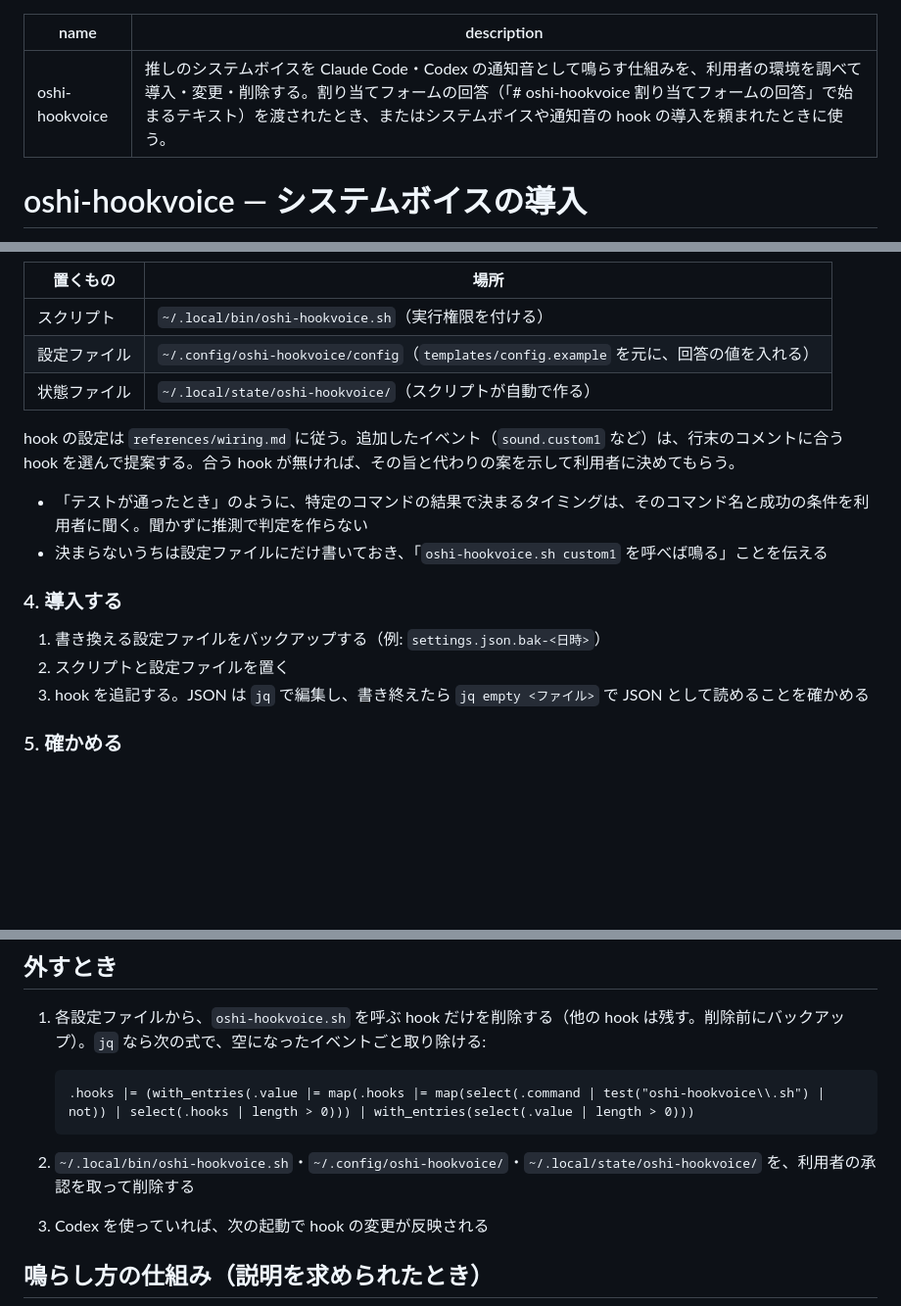
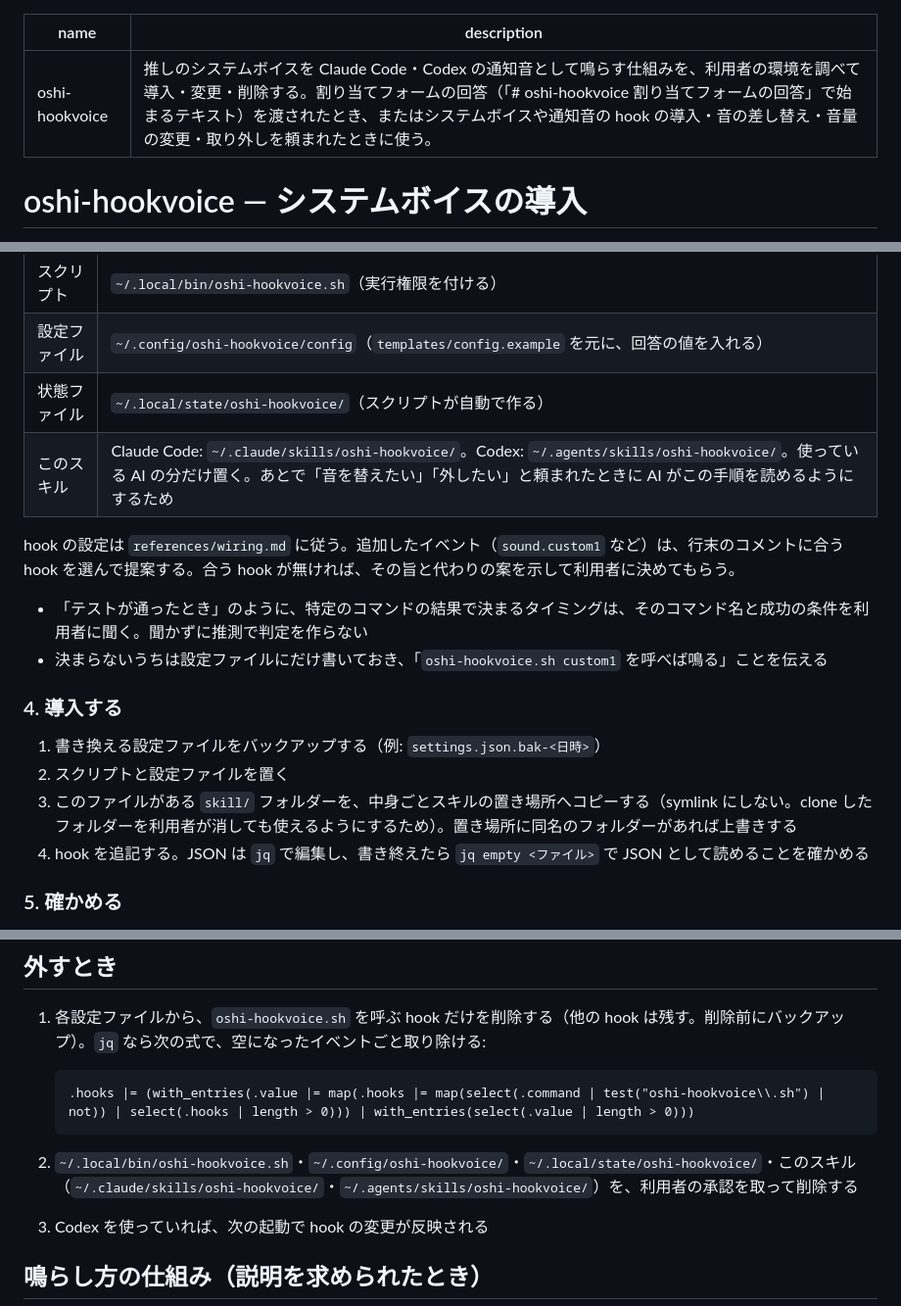
Before and after one commit to YoyogiPinball/oshi-hookvoice, a Markdown page: skill/SKILL.md, 3 parts joined by grey strips. Shown at 98% size. Rendered like a GitHub page; blank space fills up the shorter version.

Commit message:
導入時に手順書をスキルとして手元へコピーする
Co-Authored-By: Claude Opus 5.5 <noreply@anthropic.com>

````diff
--- a/skill/SKILL.md
+++ b/skill/SKILL.md
@@ -1,6 +1,6 @@
 ---
 name: oshi-hookvoice
-description: 推しのシステムボイスを Claude Code・Codex の通知音として鳴らす仕組みを、利用者の環境を調べて導入・変更・削除する。割り当てフォームの回答（「# oshi-hookvoice 割り当てフォームの回答」で始まるテキスト）を渡されたとき、またはシステムボイスや通知音の hook の導入を頼まれたときに使う。
+description: 推しのシステムボイスを Claude Code・Codex の通知音として鳴らす仕組みを、利用者の環境を調べて導入・変更・削除する。割り当てフォームの回答（「# oshi-hookvoice 割り当てフォームの回答」で始まるテキスト）を渡されたとき、またはシステムボイスや通知音の hook の導入・音の差し替え・音量の変更・取り外しを頼まれたときに使う。
 ---
 
 # oshi-hookvoice — システムボイスの導入
@@ -75,6 +75,7 @@ Codex は使っていません。
 | スクリプト | `~/.local/bin/oshi-hookvoice.sh`（実行権限を付ける） |
 | 設定ファイル | `~/.config/oshi-hookvoice/config`（`templates/config.example` を元に、回答の値を入れる） |
 | 状態ファイル | `~/.local/state/oshi-hookvoice/`（スクリプトが自動で作る） |
+| このスキル | Claude Code: `~/.claude/skills/oshi-hookvoice/`。Codex: `~/.agents/skills/oshi-hookvoice/`。使っている AI の分だけ置く。あとで「音を替えたい」「外したい」と頼まれたときに AI がこの手順を読めるようにするため |
 
 hook の設定は `references/wiring.md` に従う。追加したイベント（`sound.custom1` など）は、行末のコメントに合う hook を選んで提案する。合う hook が無ければ、その旨と代わりの案を示して利用者に決めてもらう。
 
@@ -85,7 +86,8 @@ hook の設定は `references/wiring.md` に従う。追加したイベント（
 
 1. 書き換える設定ファイルをバックアップする（例: `settings.json.bak-<日時>`）
 2. スクリプトと設定ファイルを置く
-3. hook を追記する。JSON は `jq` で編集し、書き終えたら `jq empty <ファイル>` で JSON として読めることを確かめる
+3. このファイルがある `skill/` フォルダーを、中身ごとスキルの置き場所へコピーする（symlink にしない。clone したフォルダーを利用者が消しても使えるようにするため）。置き場所に同名のフォルダーがあれば上書きする
+4. hook を追記する。JSON は `jq` で編集し、書き終えたら `jq empty <ファイル>` で JSON として読めることを確かめる
 
 ### 5. 確かめる
 
@@ -121,7 +123,7 @@ hook の設定は `references/wiring.md` に従う。追加したイベント（
    .hooks |= (with_entries(.value |= map(.hooks |= map(select(.command | test("oshi-hookvoice\\.sh") | not)) | select(.hooks | length > 0))) | with_entries(select(.value | length > 0)))
    ```
 
-2. `~/.local/bin/oshi-hookvoice.sh`・`~/.config/oshi-hookvoice/`・`~/.local/state/oshi-hookvoice/` を、利用者の承認を取って削除する
+2. `~/.local/bin/oshi-hookvoice.sh`・`~/.config/oshi-hookvoice/`・`~/.local/state/oshi-hookvoice/`・このスキル（`~/.claude/skills/oshi-hookvoice/`・`~/.agents/skills/oshi-hookvoice/`）を、利用者の承認を取って削除する
 3. Codex を使っていれば、次の起動で hook の変更が反映される
 
 ## 鳴らし方の仕組み（説明を求められたとき）
````
Also changed, not shown: README.md (+3 -0 lines).
